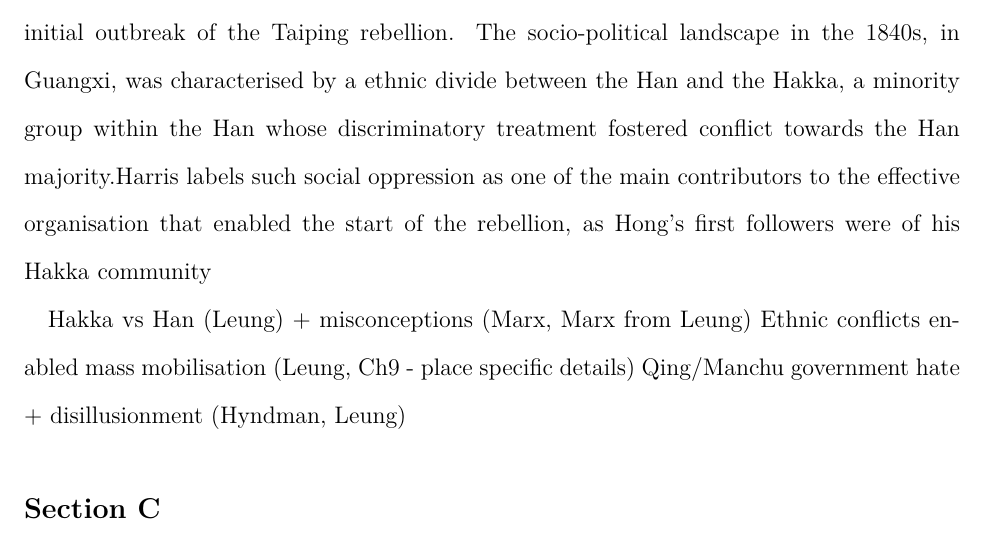
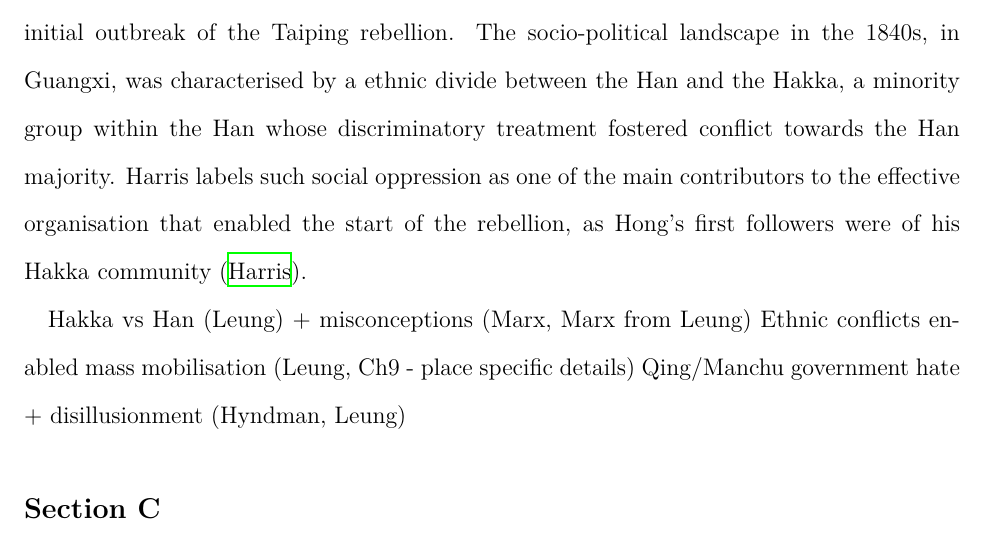
Before and after one commit to loladunton/history_ia, a LaTeX document (history_main.tex): part of page 6 of 7, cut so that both start at the same text. Compiled offline with XeLaTeX.

Commit message:
Auto-commit: changes detected at 2026-11-18 17:14:06

```diff
--- a/history_main.tex
+++ b/history_main.tex
@@ -35,7 +35,7 @@ Economic factors, particularly those prompted by external powers, can be seen to
 
 Hong Xiuquan’s religious ideology and the role it played in mobilising disillusioned individuals under the Society of God Worshippers was integral in causing the outbreak of the Taiping Rebellion. Hong’s messianic visions came to him after he failed his civil service examinations several times (\cite{zotero-item-121}, \cite{leungCritiqueMarxsView2013}). During this time period, he fell into an extensive delirium. Later, he received a collection of Christian verse called “Good Words for Exhorting the Age”, which used religious persuasion to indicate the need for political action to achieve China's moral salvation, in particular the "embodiment of moral regeneration in a new dynastic regime" ({\cite{leungCritiqueMarxsView2013}). Furthermore, the book criticised religious and spiritual practices and culture. - particularly Confuscianism, Buddhisma nd Daoism - which may have contributed to Hong's disillusionment with Confuscianism, and by extension, with the state system in China at the time (\cite{PDFHongXiuquan2026}, \cite{leungCritiqueMarxsView2013}). This prompted the realisation that one of his delirious dreams had actually been about God, his father, and Jesus Christ, his brother, which in turn provided the initial motivation for him to establish the Society of God Worshippers in 1843. Moreover, as Leung argues, it was this very mobilisation that was the "immediate precondition to the uprising", however this source is limited in origin, as Leung was an undergraduate student at the time of writing this work. Furthermore, Wei outlines the signigicance of ideology in the outbreak of the Taiping rebellion, honing in on its Millenarianist characteristics, such as the ideals of "utopia", saviour and crusade against evil (\cite{chenweiReconsiderationsTaipingRebellion2022}). Hong's personal background of examination failures and engagement with the influential words of “Good Words for Exhorting the Age” crafted a dependency on religious ideology for motivation that, when combined with his charisma presented an influential leader for people to believe in.
 
-Socio-political factors played a major role in the crucial mobilisation that enabled the initial outbreak of the Taiping rebellion. The socio-political landscape in the 1840s, in Guangxi, was characterised by a ethnic divide between the Han and the Hakka, a minority group within the Han whose discriminatory treatment fostered conflict towards the Han majority.Harris labels such social oppression as one of the main contributors to the effective organisation that enabled the start of the rebellion, as Hong's first followers were of his Hakka community
+Socio-political factors played a major role in the crucial mobilisation that enabled the initial outbreak of the Taiping rebellion. The socio-political landscape in the 1840s, in Guangxi, was characterised by a ethnic divide between the Han and the Hakka, a minority group within the Han whose discriminatory treatment fostered conflict towards the Han majority. Harris labels such social oppression as one of the main contributors to the effective organisation that enabled the start of the rebellion, as Hong's first followers were of his Hakka community (\cite{zotero-item-121}).
 
 Hakka vs Han (Leung) + misconceptions (Marx, Marx from Leung)
 Ethnic conflicts enabled mass mobilisation (Leung, Ch9 - place specific details)
```
